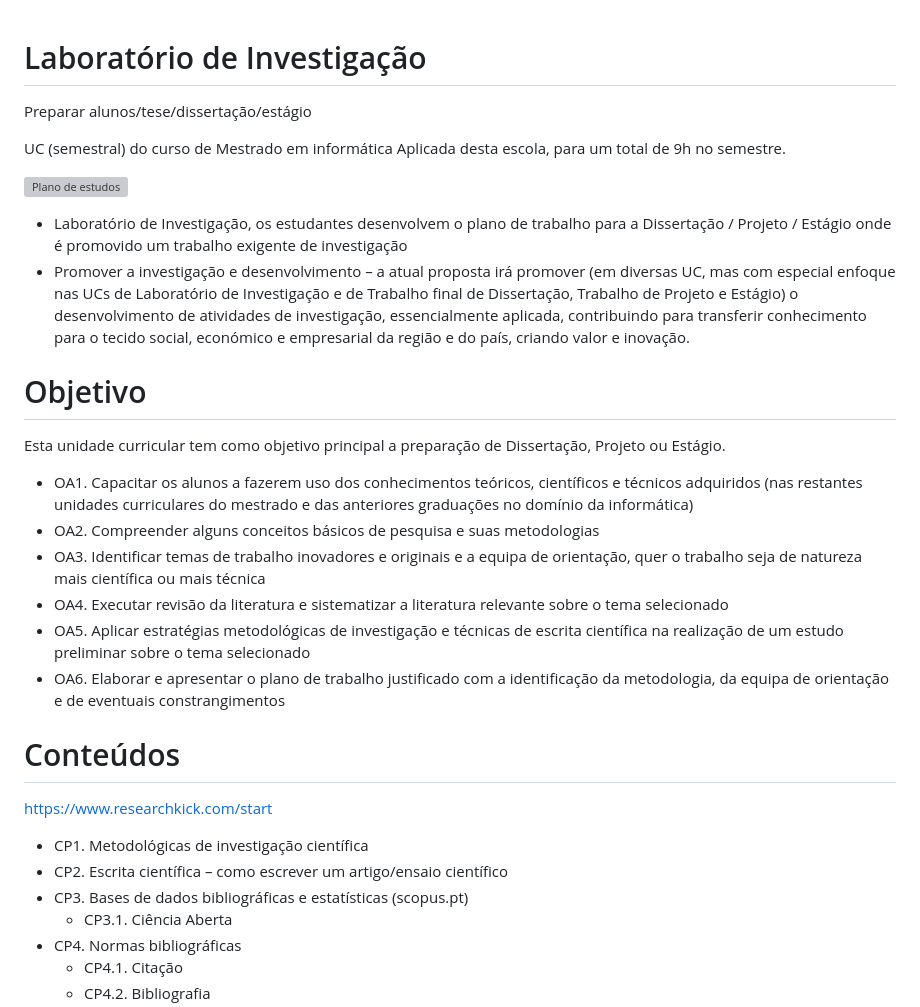
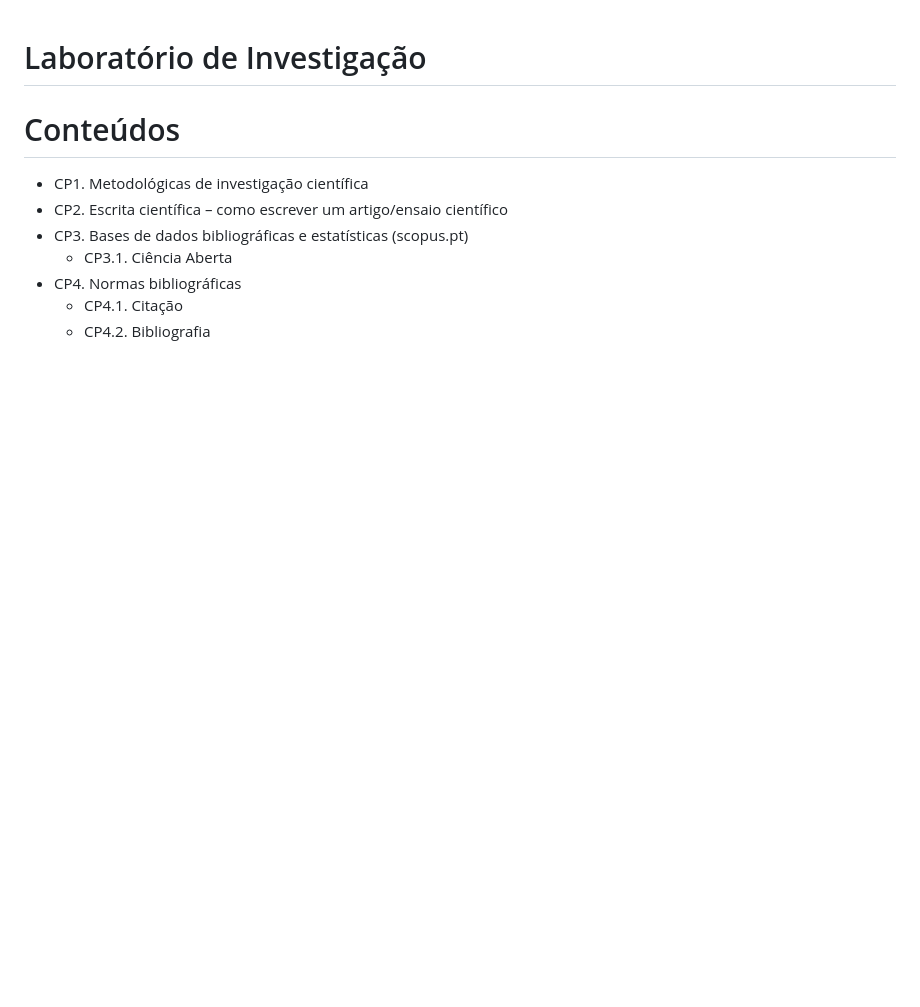
Before and after one commit to pesobreiro/laboratorio_investigacao, a Markdown page: README.md, the part around the change printed below. GitHub-like rendering; blank space fills up the shorter version; grey boxes are pictures that could not be loaded.

Commit message:
upd inicial

```diff
--- a/README.md
+++ b/README.md
@@ -1,33 +1,6 @@
 # Laboratório de Investigação
 
-Preparar alunos/tese/dissertação/estágio
-
- UC (semestral) do curso de Mestrado em informática Aplicada desta escola, para um total de 9h no semestre.
-
- ![Plano de estudos](./img/plano_estudos.png)
-
-* Laboratório de Investigação, os estudantes desenvolvem o plano de trabalho para a Dissertação / Projeto / Estágio
-onde é promovido um trabalho exigente de investigação
-* Promover a investigação e desenvolvimento – a atual proposta irá promover (em diversas UC, mas com especial enfoque nas
-UCs de Laboratório de Investigação e de Trabalho final de Dissertação, Trabalho de Projeto e Estágio) o desenvolvimento de
-atividades de investigação, essencialmente aplicada, contribuindo para transferir conhecimento para o tecido social, económico e
-empresarial da região e do país, criando valor e inovação.
-
-# Objetivo
-
-Esta unidade curricular tem como objetivo principal a preparação de Dissertação, Projeto ou Estágio.
-
-* OA1. Capacitar os alunos a fazerem uso dos conhecimentos teóricos, científicos e técnicos adquiridos (nas restantes unidades curriculares do mestrado e das anteriores graduações no domínio da informática)
-* OA2. Compreender alguns conceitos básicos de pesquisa e suas metodologias
-* OA3. Identificar temas de trabalho inovadores e originais e a equipa de orientação, quer o trabalho seja de natureza mais científica ou mais técnica
-* OA4. Executar revisão da literatura e sistematizar a literatura relevante sobre o tema selecionado
-* OA5. Aplicar estratégias metodológicas de investigação e técnicas de escrita científica na realização de um estudo preliminar sobre o tema selecionado
-* OA6. Elaborar e apresentar o plano de trabalho justificado com a identificação da metodologia, da equipa de orientação e de eventuais constrangimentos
-
 # Conteúdos
-
-
-https://www.researchkick.com/start
 
 * CP1. Metodológicas de investigação científica
 * CP2. Escrita científica – como escrever um artigo/ensaio científico
```
Also changed, not shown: other parts of README.md (+1 -1 lines), img/plano_estudos.png (added).
